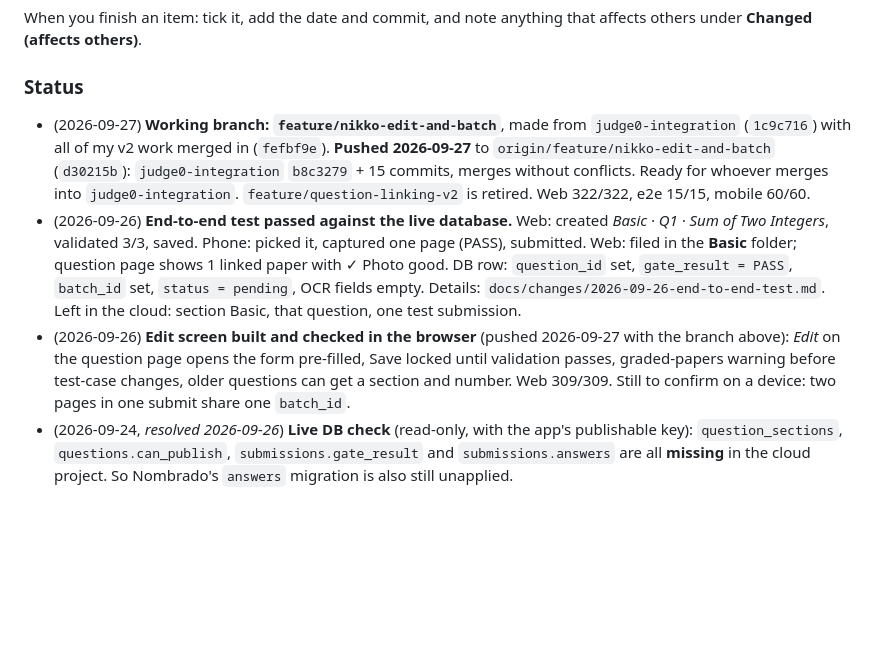
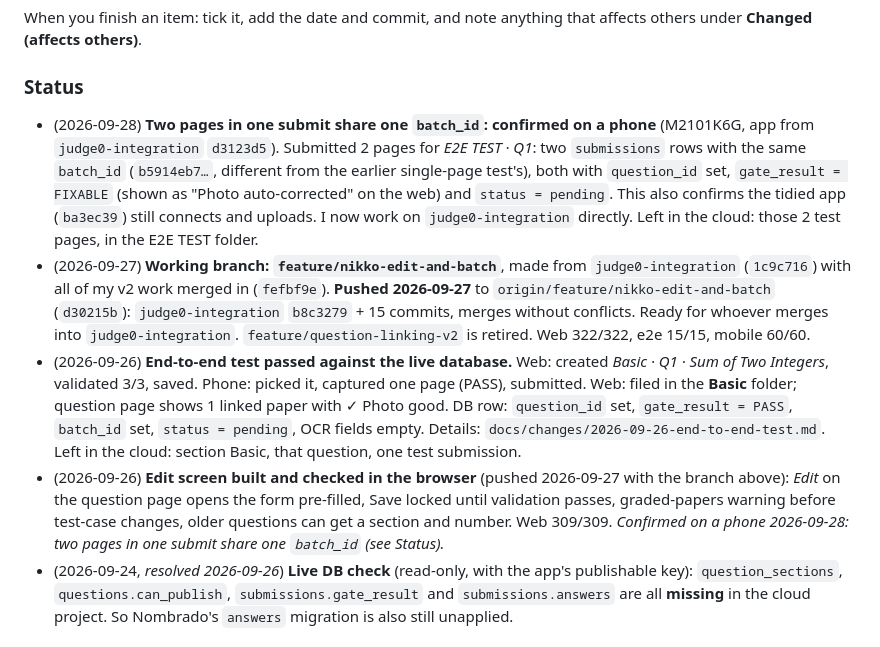
Before and after one commit to Francismarcnikko123/mAIstra, a Markdown page: docs/TEAM_SYNC.md, the part around the change. Drawn GitHub-style; blank space fills up the shorter version.

Commit message:
docs: record the two-page batch_id test on a phone
- TEAM_SYNC.md, Nikko's Status: two pages submitted in one answer from
  the phone (app at d3123d5) became two submissions rows sharing one
  batch_id, each with question_id, gate_result FIXABLE and status
  pending. This was the last open device check for batch_id; the old
  "still to confirm on a device" line now points to it. Also notes the
  tidied app (ba3ec39) still uploads, that Nikko now works on
  judge0-integration directly, and the 2 test pages left in the cloud.

```diff
--- a/docs/TEAM_SYNC.md
+++ b/docs/TEAM_SYNC.md
@@ -337,9 +337,10 @@ When you finish an item: tick it, add the date and commit, and note anything tha
 When you finish an item: tick it, add the date and commit, and note anything that affects others under **Changed (affects others)**.
 
 ### Status
+- (2026-09-28) **Two pages in one submit share one `batch_id`: confirmed on a phone** (M2101K6G, app from `judge0-integration` `d3123d5`). Submitted 2 pages for *E2E TEST · Q1*: two `submissions` rows with the same `batch_id` (`b5914eb7…`, different from the earlier single-page test's), both with `question_id` set, `gate_result = FIXABLE` (shown as "Photo auto-corrected" on the web) and `status = pending`. This also confirms the tidied app (`ba3ec39`) still connects and uploads. I now work on `judge0-integration` directly. Left in the cloud: those 2 test pages, in the E2E TEST folder.
 - (2026-09-27) **Working branch: `feature/nikko-edit-and-batch`**, made from `judge0-integration` (`1c9c716`) with all of my v2 work merged in (`fefbf9e`). **Pushed 2026-09-27** to `origin/feature/nikko-edit-and-batch` (`d30215b`): `judge0-integration` `b8c3279` + 15 commits, merges without conflicts. Ready for whoever merges into `judge0-integration`. `feature/question-linking-v2` is retired. Web 322/322, e2e 15/15, mobile 60/60.
 - (2026-09-26) **End-to-end test passed against the live database.** Web: created *Basic · Q1 · Sum of Two Integers*, validated 3/3, saved. Phone: picked it, captured one page (PASS), submitted. Web: filed in the **Basic** folder; question page shows 1 linked paper with ✓ Photo good. DB row: `question_id` set, `gate_result = PASS`, `batch_id` set, `status = pending`, OCR fields empty. Details: `docs/changes/2026-09-26-end-to-end-test.md`. Left in the cloud: section Basic, that question, one test submission.
-- (2026-09-26) **Edit screen built and checked in the browser** (pushed 2026-09-27 with the branch above): *Edit* on the question page opens the form pre-filled, Save locked until validation passes, graded-papers warning before test-case changes, older questions can get a section and number. Web 309/309. Still to confirm on a device: two pages in one submit share one `batch_id`.
+- (2026-09-26) **Edit screen built and checked in the browser** (pushed 2026-09-27 with the branch above): *Edit* on the question page opens the form pre-filled, Save locked until validation passes, graded-papers warning before test-case changes, older questions can get a section and number. Web 309/309. *Confirmed on a phone 2026-09-28: two pages in one submit share one `batch_id` (see Status).*
 - (2026-09-24, *resolved 2026-09-26*) **Live DB check** (read-only, with the app's publishable key): `question_sections`, `questions.can_publish`, `submissions.gate_result` and `submissions.answers` are all **missing** in the cloud project. So Nombrado's `answers` migration is also still unapplied.
 
 ### Changed (affects others)
```
